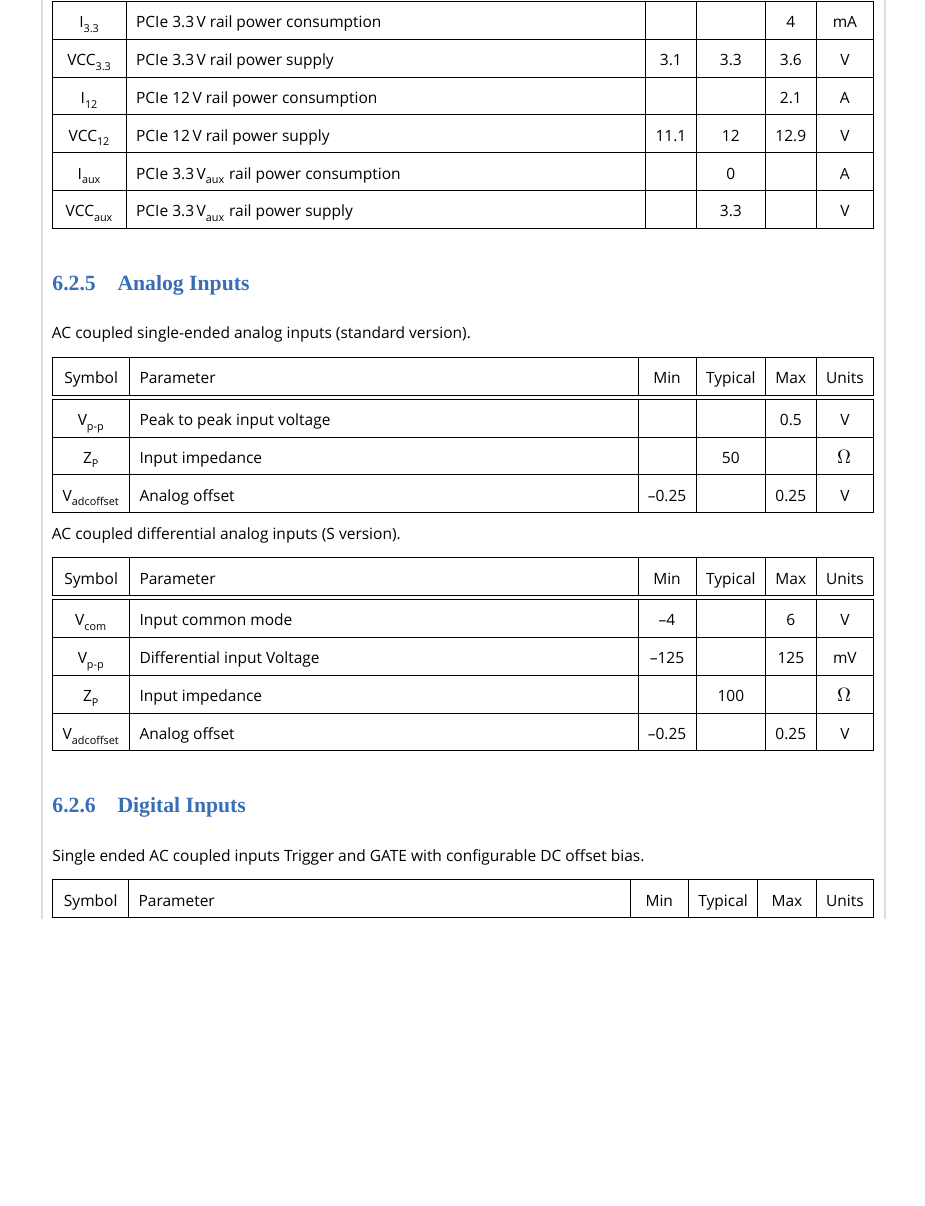
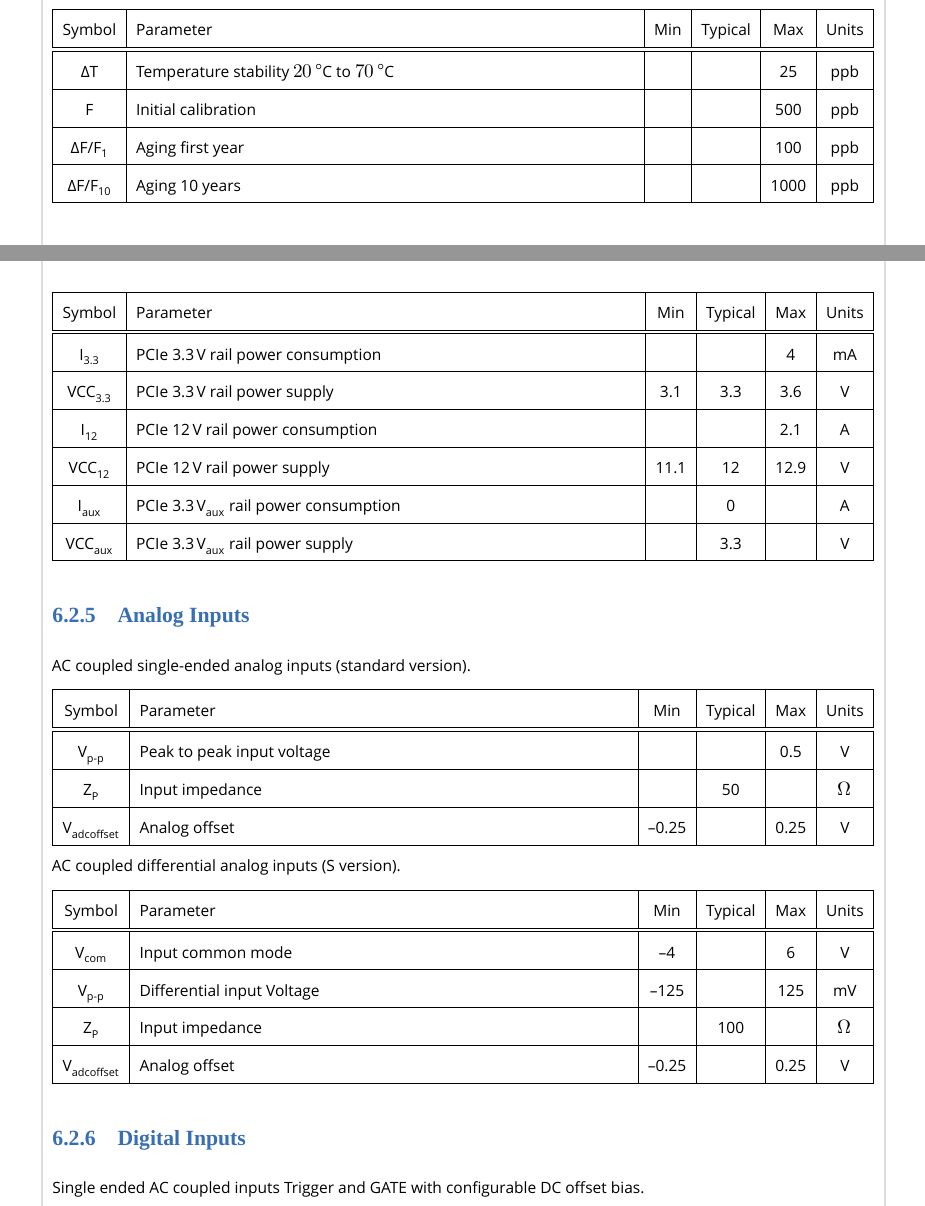
Before and after one commit to cronologic-de/ug_ndigo5g, a LaTeX thesis (Ndigo_User.tex, which reads Ndigo_Tech.tex): part of page 48 of 52 before the commit and two parts of pages 47 and 48 of 53 after it, the two joined at a grey line, cut so that both start at the same text, the shorter picture padded with empty space. Compiled offline with XeLaTeX; a missing font is replaced by an installed copy or a similar font.

Commit message:
Add table to subsection Oscillator

```diff
--- a/Ndigo_Tech.tex
+++ b/Ndigo_Tech.tex
@@ -79,6 +79,21 @@ Input Passband: 4.5\,MHz to 950\,MHz.\par
 	\subsection{Oscillator}
 
 		The Ndigo5G uses an OCXO oscillator with 25ppb stability. After power up the oscillator needs to run for 10 minutes to reach this stability.
+
+		\noindent
+		\begin{tabularx}{\textwidth}{|c|X|c|c|c|c|}
+			\hline
+			Symbol & Parameter & Min & Typical & Max & Units\\
+			\hline\hline
+				ΔT & Temperature stability \SIrange{20}{70}{\degreeCelsius} & & & 25 & ppb \\
+			\hline
+				F & Initial calibration & & & 500 & ppb \\
+			\hline
+				ΔF/F\subscript{1} & Aging first year & & & 100 & ppb \\
+			\hline
+				ΔF/F\subscript{10} & Aging 10 years & & & 1000 & ppb \\
+			\hline
+		\end{tabularx}
 
 	\subsection{Environmental Conditions for Operation}
 		\label{enviro_op}
```
